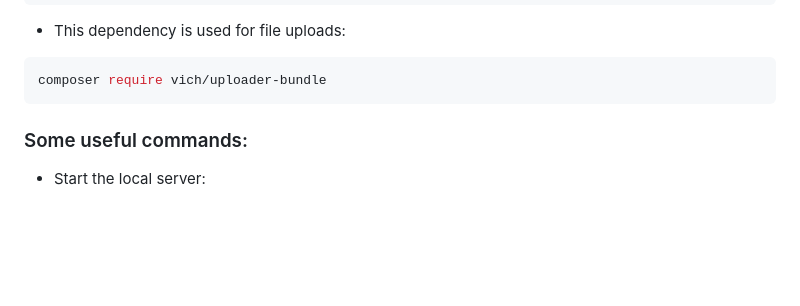
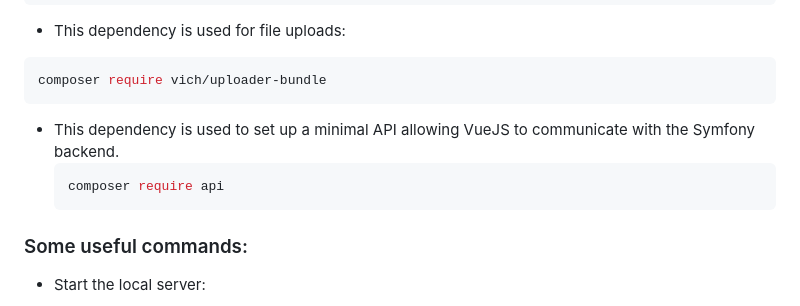
Before and after one commit to Gaara25/projet_web_steam, a Markdown page: README_EN.md, the part around the change. GitHub-like rendering; blank space fills up the shorter version.

Commit message:
WIP: README

````diff
--- a/README_EN.md
+++ b/README_EN.md
@@ -70,6 +70,10 @@ composer require symfony/security-bundle
 ```bash
 composer require vich/uploader-bundle
 ```
+- This dependency is used to set up a minimal API allowing VueJS to communicate with the Symfony backend.
+  ```bash
+  composer require api
+  ```
 
 ### Some useful commands:
 
````
